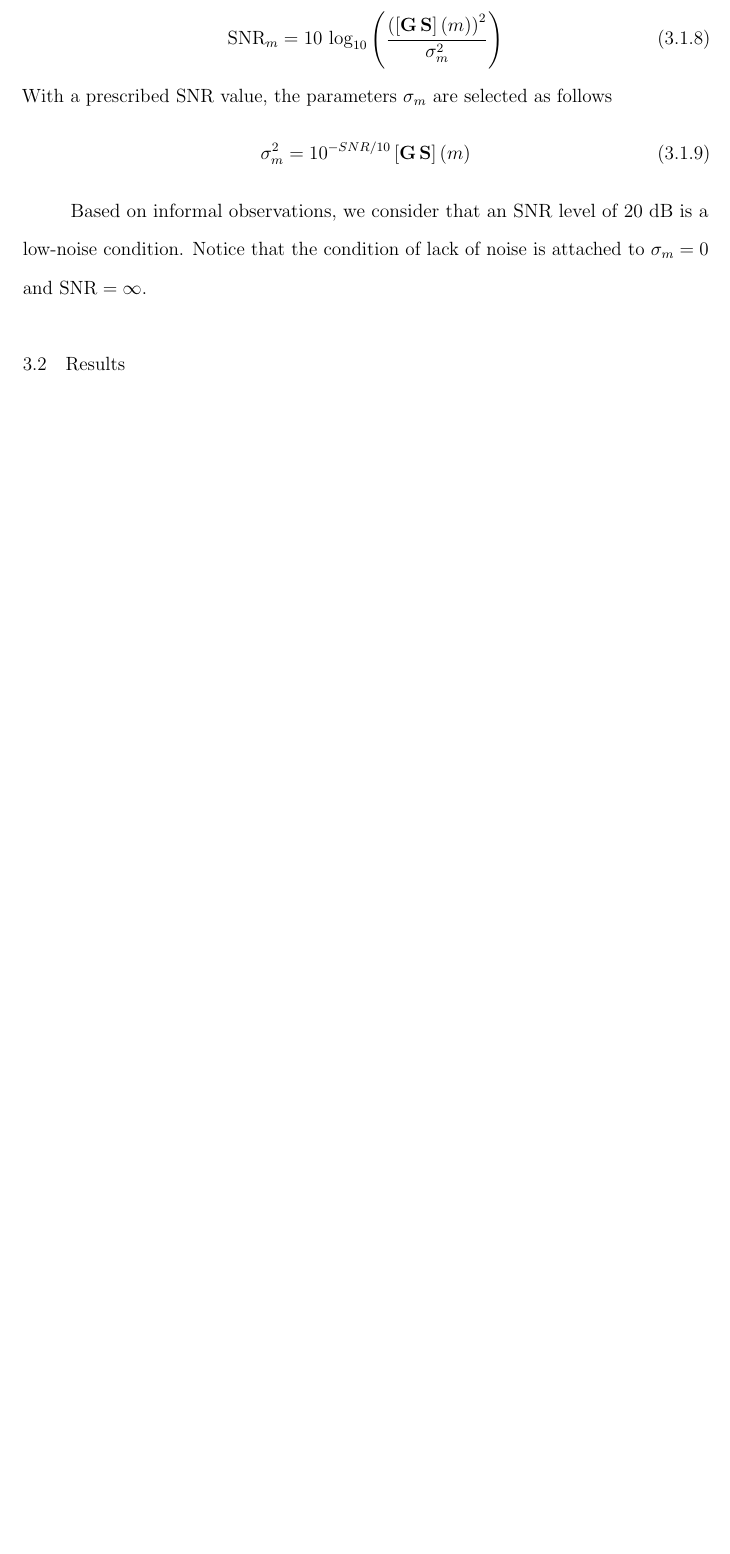
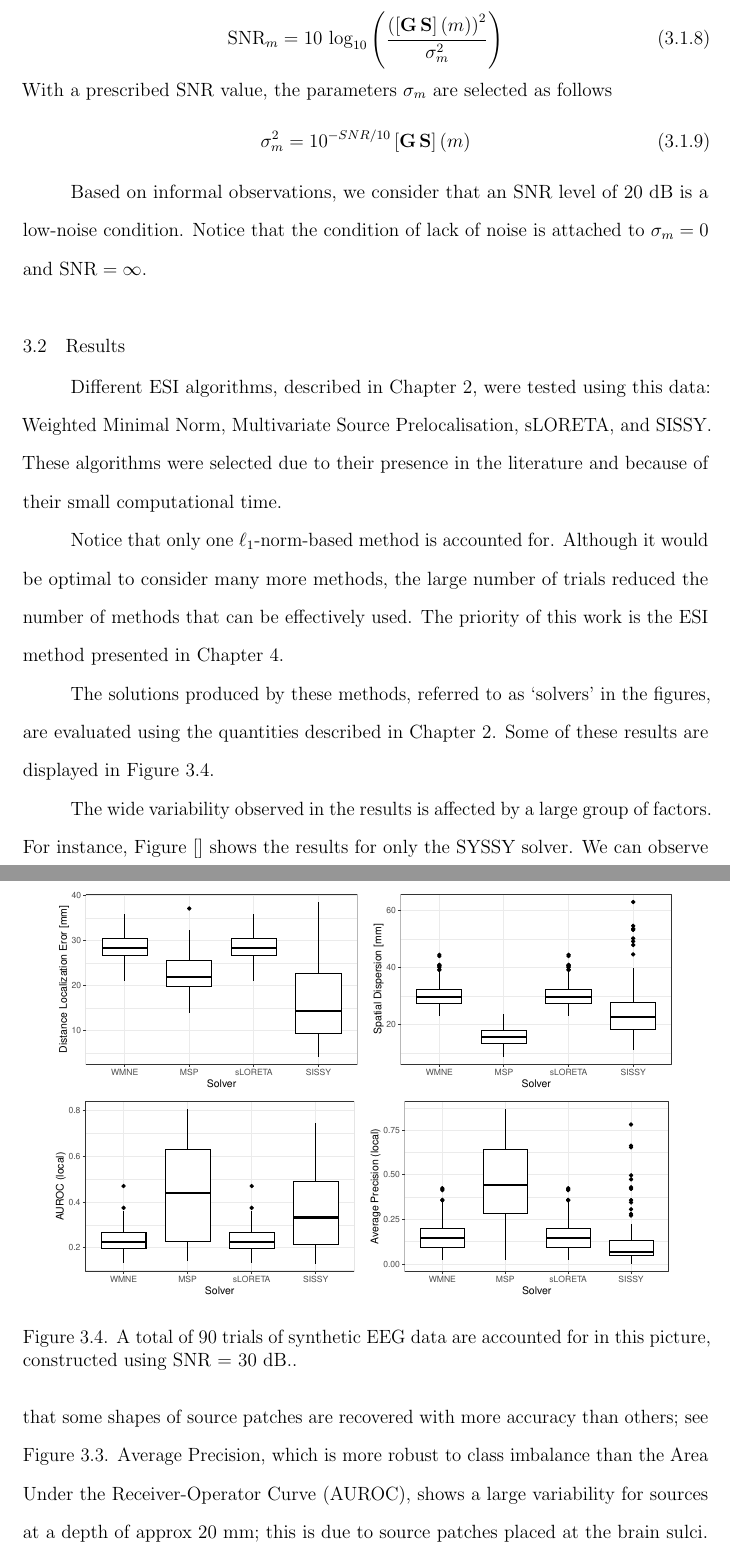
Before and after one commit to EncisoAlva/dissertationEncisoAlva, a LaTeX thesis (EncisoAlva_Dissertation.tex, which reads numerical_review.tex): part of page 46 of 64 before the commit and two parts of pages 46 and 47 of 66 after it, the two joined at a grey line, cut so that both start at the same text, the shorter picture padded with empty space. Compiled offline with pdfLaTeX.

Commit message:
Updates from Overleaf

```diff
--- a/numerical_review.tex
+++ b/numerical_review.tex
@@ -173,9 +173,34 @@ Notice that the condition of lack of noise is attached to $\sigma_m = 0$ and $\t
 
 \section{Results}
 
-\begin{comment}
+Different ESI algorithms, described in Chapter \ref{ch:review}, were tested using this data: Weighted Minimal Norm, Multivariate Source Prelocalisation, sLORETA, and SISSY.
+%
+These algorithms were selected due to their presence in the literature and because of their small computational time.
+
+Notice that only one $\ell_1$-norm-based method is accounted for.
+%
+Although it would be optimal to consider many more methods, the large number of trials reduced the number of methods that can be effectively used.
+%
+The priority of this work is the ESI method presented in Chapter \ref{ch:new_model}.
+
+The solutions produced by these methods, referred to as `solvers' in the figures, are evaluated using the quantities described in Chapter \ref{ch:review}.
+%
+Some of these results are displayed in Figure \ref{fig:results1}.
+
+The wide variability observed in the results is affected by a large group of factors.
+%
+For instance, Figure [] shows the results for only the SYSSY solver.
+%
+We can observe that some shapes of source patches are recovered with more accuracy than others; see Figure \ref{fig:exaple_true}.
+%
+Average Precision, which is more robust to class imbalance than the Area Under the Receiver-Operator Curve (AUROC), shows a large variability for sources at a depth of approx 20 mm; this is due to source patches placed at the brain sulci.
+
+%Figure [] is similar to Figure [] for sLORETA.
+
 \begin{figure}
     \centering
-    \includegraphics[width=0.5\linewidth]{}
-    \caption{Caption}
-    \label{fig:enter-label}
+    \includegraphics[width=0.45\linewidth]{img_stats/plot_EvalMetrics_Protocol04_30DLE.pdf}
+    \includegraphics[width=0.45\linewidth]{img_stats/plot_EvalMetrics_Protocol04_30SpaDis.pdf}
+    \includegraphics[width=0.45\linewidth]{img_stats/plot_EvalMetrics_Protocol04_30AUROC.pdf}
+    \includegraphics[width=0.45\linewidth]{img_stats/plot_EvalMetrics_Protocol04_30AvgPre.pdf}
+    \caption{A total of 90 trials of synthetic EEG data are accounted for in this picture, constructed using SNR = 30 dB.}
```
Also changed, not shown: numerical_review.tex (9 more changed lines).
